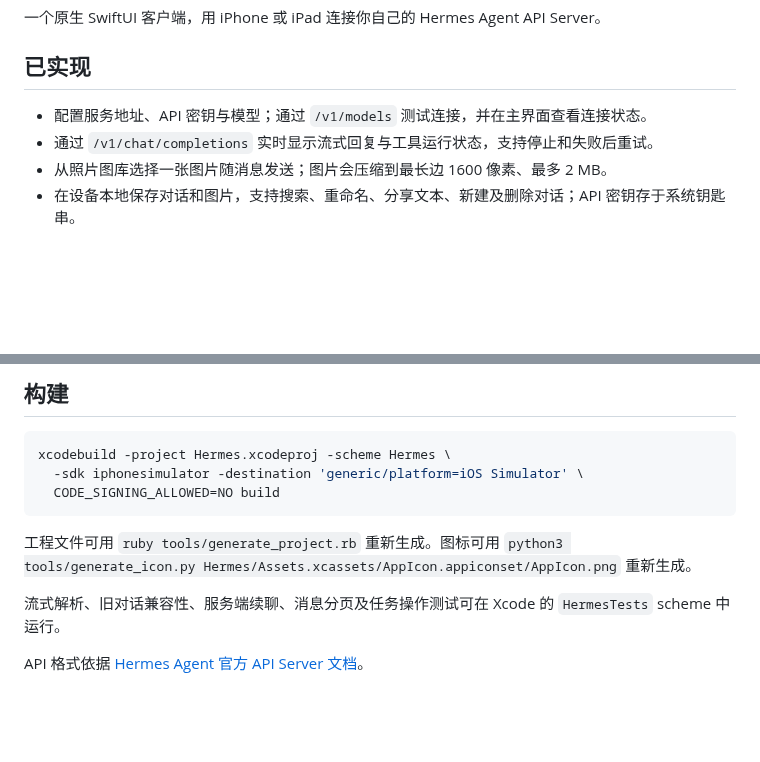
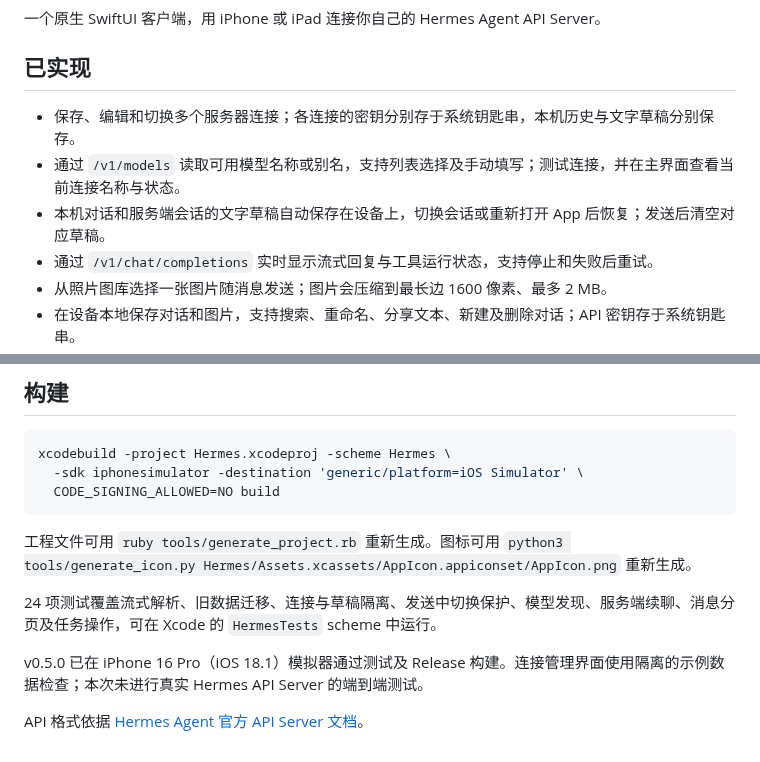
Before and after one commit to allen7wang/hermes-ios, a Markdown page: README.md, 2 parts joined by grey strips. GitHub-like rendering; blank space fills up the shorter version.

```diff
--- a/README.md
+++ b/README.md
@@ -4,7 +4,9 @@
 
 ## 已实现
 
-- 配置服务地址、API 密钥与模型；通过 `/v1/models` 测试连接，并在主界面查看连接状态。
+- 保存、编辑和切换多个服务器连接；各连接的密钥分别存于系统钥匙串，本机历史与文字草稿分别保存。
+- 通过 `/v1/models` 读取可用模型名称或别名，支持列表选择及手动填写；测试连接，并在主界面查看当前连接名称与状态。
+- 本机对话和服务端会话的文字草稿自动保存在设备上，切换会话或重新打开 App 后恢复；发送后清空对应草稿。
 - 通过 `/v1/chat/completions` 实时显示流式回复与工具运行状态，支持停止和失败后重试。
 - 从照片图库选择一张图片随消息发送；图片会压缩到最长边 1600 像素、最多 2 MB。
 - 在设备本地保存对话和图片，支持搜索、重命名、分享文本、新建及删除对话；API 密钥存于系统钥匙串。
@@ -43,6 +57,8 @@ xcodebuild -project Hermes.xcodeproj -scheme Hermes \
 
 工程文件可用 `ruby tools/generate_project.rb` 重新生成。图标可用 `python3 tools/generate_icon.py Hermes/Assets.xcassets/AppIcon.appiconset/AppIcon.png` 重新生成。
 
-流式解析、旧对话兼容性、服务端续聊、消息分页及任务操作测试可在 Xcode 的 `HermesTests` scheme 中运行。
+24 项测试覆盖流式解析、旧数据迁移、连接与草稿隔离、发送中切换保护、模型发现、服务端续聊、消息分页及任务操作，可在 Xcode 的 `HermesTests` scheme 中运行。
+
+v0.5.0 已在 iPhone 16 Pro（iOS 18.1）模拟器通过测试及 Release 构建。连接管理界面使用隔离的示例数据检查；本次未进行真实 Hermes API Server 的端到端测试。
 
 API 格式依据 [Hermes Agent 官方 API Server 文档](https://hermes-agent.nousresearch.com/docs/user-guide/features/api-server)。
```
Also changed, not shown: other parts of README.md (+13 -1 lines), CHANGELOG.md (+25 -0 lines), preview/connections-demo.png (added), 16 other files.
